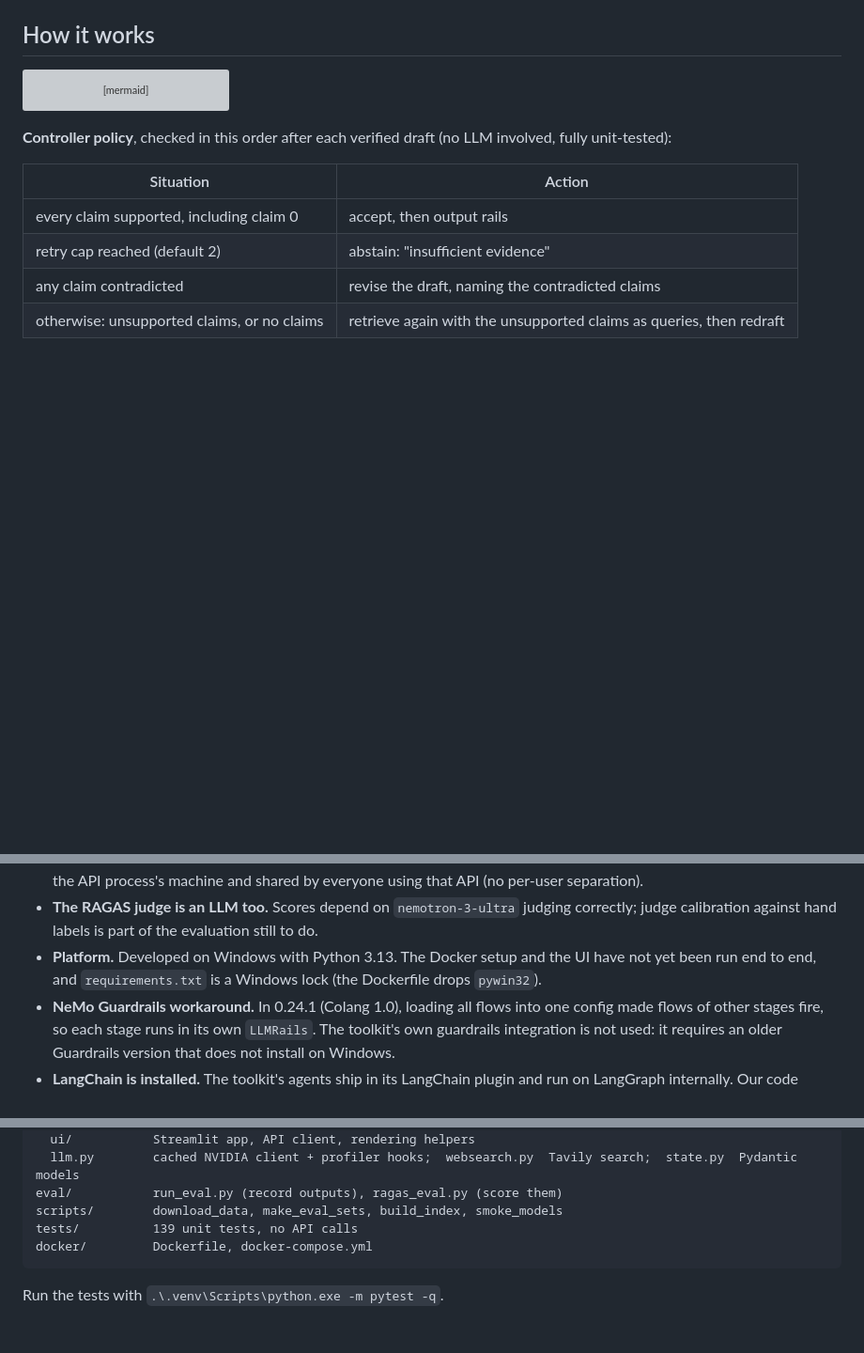
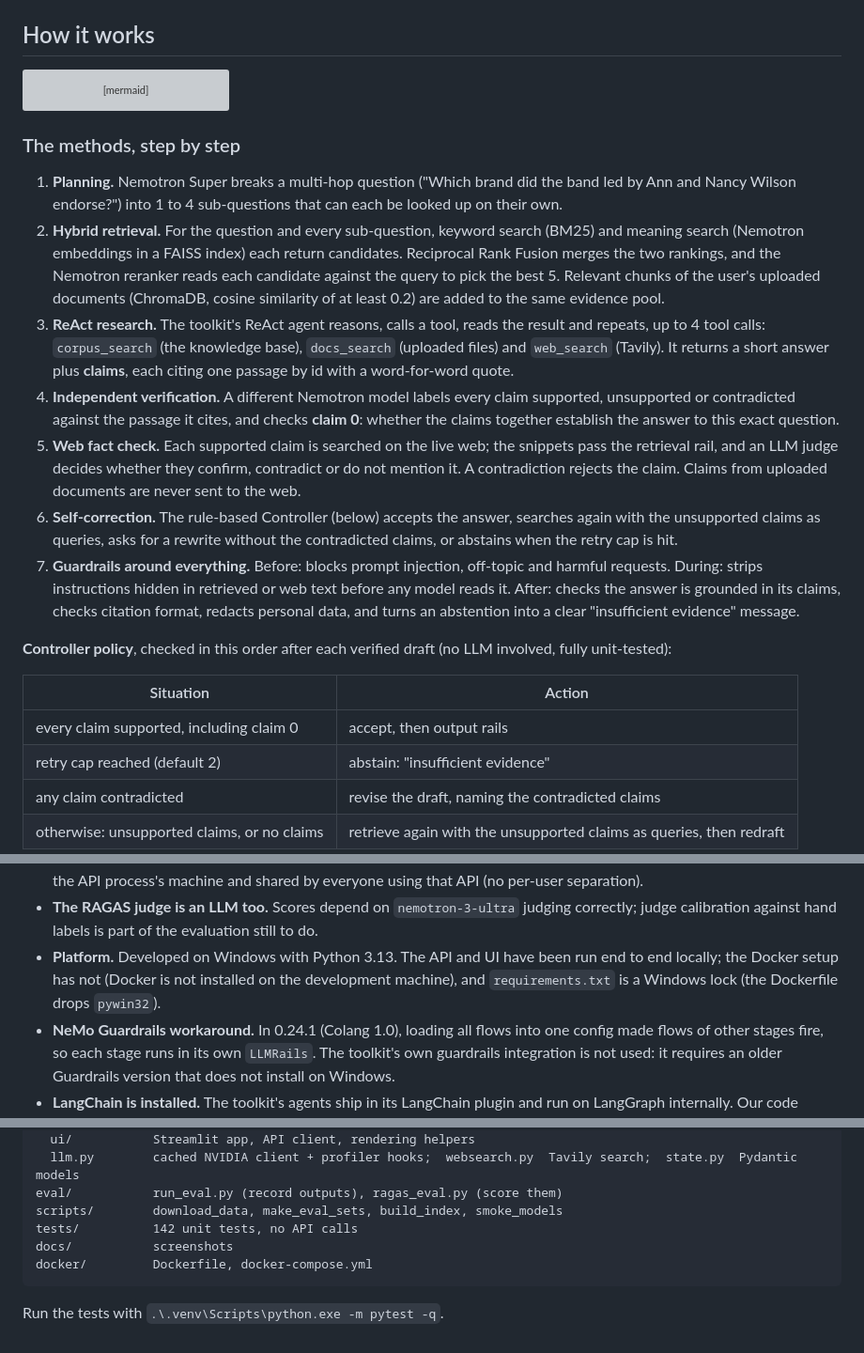
Before and after one commit to alankudakkad17/Self-correcting-RAG-NeMo-, a Markdown page: README.md, 3 parts joined by grey strips. Shown at 94% size. Drawn GitHub-style; blank space fills up the shorter version; grey boxes are pictures that could not be loaded.

Commit message:
Update README: NVIDIA stack, methods and a UI screenshot
- New section mapping each NVIDIA component (NeMo Agent Toolkit, Nemotron via NIM,
  NeMo Retriever models, NeMo Guardrails) to its role in the system.
- Plain-language explanation of the seven methods, from planning to guardrails.
- Screenshot of a verified answer (docs/screenshots/verified-answer.jpg).
- Fix stale details: three agent tools, API switches and document endpoints, UI
  description, platform status, test count.

````diff
--- a/README.md
+++ b/README.md
@@ -31,6 +42,30 @@ flowchart TD
     OR -- blocked --> AB
 ```
 
+### The methods, step by step
+
+1. **Planning.** Nemotron Super breaks a multi-hop question ("Which brand did the band led by Ann and Nancy Wilson
+   endorse?") into 1 to 4 sub-questions that can each be looked up on their own.
+2. **Hybrid retrieval.** For the question and every sub-question, keyword search (BM25) and meaning search
+   (Nemotron embeddings in a FAISS index) each return candidates. Reciprocal Rank Fusion merges the two rankings,
+   and the Nemotron reranker reads each candidate against the query to pick the best 5. Relevant chunks of the
+   user's uploaded documents (ChromaDB, cosine similarity of at least 0.2) are added to the same evidence pool.
+3. **ReAct research.** The toolkit's ReAct agent reasons, calls a tool, reads the result and repeats, up to 4
+   tool calls: `corpus_search` (the knowledge base), `docs_search` (uploaded files) and `web_search` (Tavily).
+   It returns a short answer plus **claims**, each citing one passage by id with a word-for-word quote.
+4. **Independent verification.** A different Nemotron model labels every claim supported, unsupported or
+   contradicted against the passage it cites, and checks **claim 0**: whether the claims together establish the
+   answer to this exact question.
+5. **Web fact check.** Each supported claim is searched on the live web; the snippets pass the retrieval rail,
+   and an LLM judge decides whether they confirm, contradict or do not mention it. A contradiction rejects the
+   claim. Claims from uploaded documents are never sent to the web.
+6. **Self-correction.** The rule-based Controller (below) accepts the answer, searches again with the unsupported
+   claims as queries, asks for a rewrite without the contradicted claims, or abstains when the retry cap is hit.
+7. **Guardrails around everything.** Before: blocks prompt injection, off-topic and harmful requests. During:
+   strips instructions hidden in retrieved or web text before any model reads it. After: checks the answer is
+   grounded in its claims, checks citation format, redacts personal data, and turns an abstention into a clear
+   "insufficient evidence" message.
+
 **Controller policy**, checked in this order after each verified draft (no LLM involved, fully unit-tested):
 
 | Situation | Action |
@@ -158,8 +192,9 @@ passages and 15 injected questions caught, plus 5 injection phrasings that are n
   local to the API process's machine and shared by everyone using that API (no per-user separation).
 - **The RAGAS judge is an LLM too.** Scores depend on `nemotron-3-ultra` judging correctly; judge calibration
   against hand labels is part of the evaluation still to do.
-- **Platform.** Developed on Windows with Python 3.13. The Docker setup and the UI have not yet been run end to end,
-  and `requirements.txt` is a Windows lock (the Dockerfile drops `pywin32`).
+- **Platform.** Developed on Windows with Python 3.13. The API and UI have been run end to end locally; the Docker
+  setup has not (Docker is not installed on the development machine), and `requirements.txt` is a Windows lock
+  (the Dockerfile drops `pywin32`).
 - **NeMo Guardrails workaround.** In 0.24.1 (Colang 1.0), loading all flows into one config made flows of other
   stages fire, so each stage runs in its own `LLMRails`. The toolkit's own guardrails integration is not used: it
   requires an older Guardrails version that does not install on Windows.
@@ -184,7 +219,8 @@ src/
   llm.py        cached NVIDIA client + profiler hooks;  websearch.py  Tavily search;  state.py  Pydantic models
 eval/           run_eval.py (record outputs), ragas_eval.py (score them)
 scripts/        download_data, make_eval_sets, build_index, smoke_models
-tests/          139 unit tests, no API calls
+tests/          142 unit tests, no API calls
+docs/           screenshots
 docker/         Dockerfile, docker-compose.yml
 ```
 
````
Also changed, not shown: other parts of README.md (+17 -7 lines), docs/screenshots/verified-answer.jpg (added).
